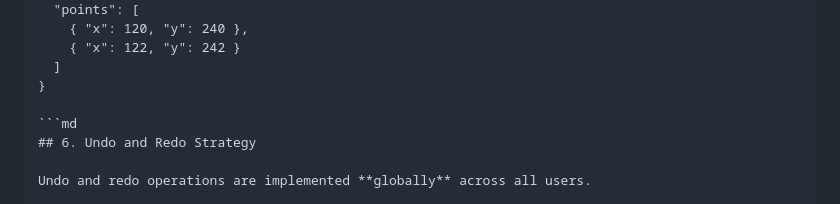
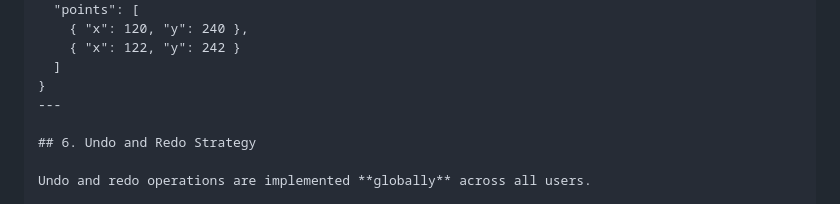
Before and after one commit to kusala22/canvas, a Markdown page: ARCHITECTURE.md, the part around the change. Rendered like a GitHub page.

````diff
--- a/ARCHITECTURE.md
+++ b/ARCHITECTURE.md
@@ -78,8 +78,8 @@ Each drawing action is represented as a **vector-based stroke object**:
     { "x": 122, "y": 242 }
   ]
 }
+---
 
-```md
 ## 6. Undo and Redo Strategy
 
 Undo and redo operations are implemented **globally** across all users.
````
